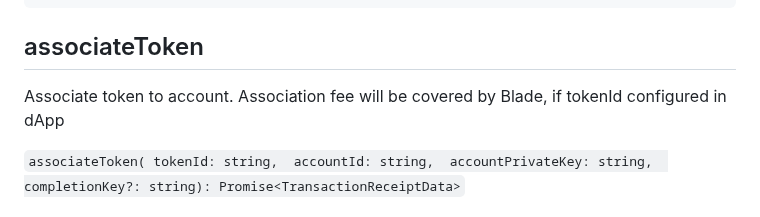
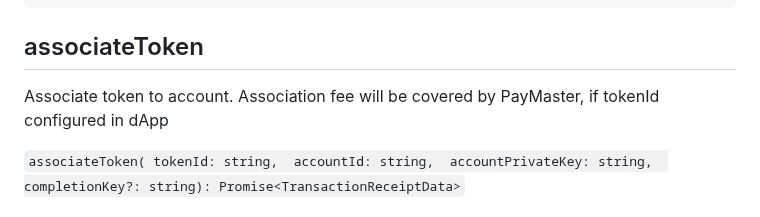
Before and after one commit to Blade-Labs/blade-sdk.js, a Markdown page: docs/Methods_JS.md, the part around one of its changes. GitHub-like rendering.

```diff
--- a/docs/Methods_JS.md
+++ b/docs/Methods_JS.md
@@ -984,7 +984,7 @@ const result = await bladeSdk.createToken(
 
 ## associateToken
 
-Associate token to account. Association fee will be covered by Blade, if tokenId configured in dApp
+Associate token to account. Association fee will be covered by PayMaster, if tokenId configured in dApp
 
 `associateToken(
         tokenId: string,
```
Also changed, not shown: other parts of docs/Methods_JS.md (+36 -36 lines).
